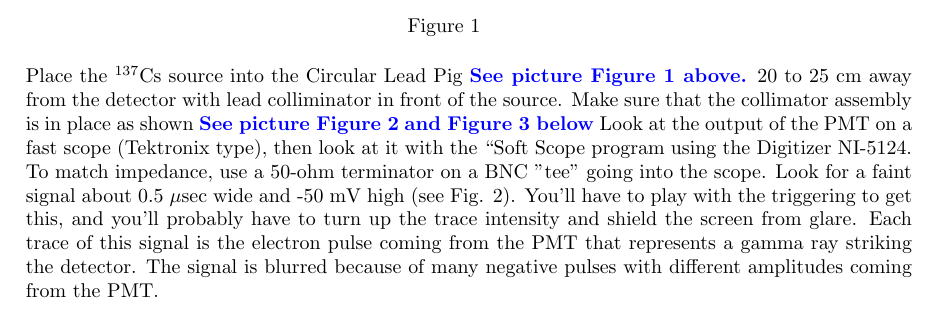
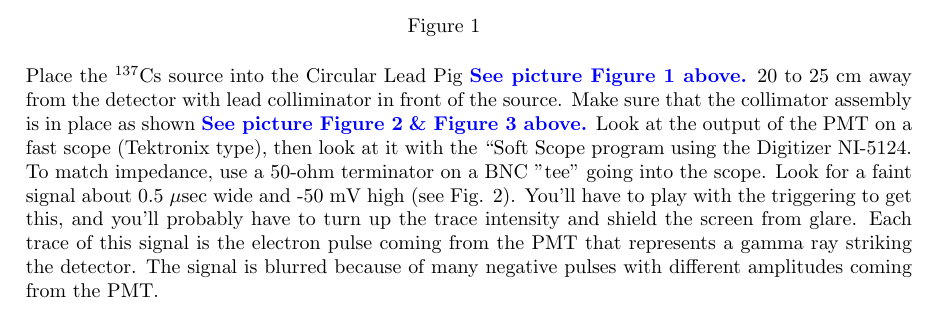
Before and after one commit to DrWinthrop/111BC, a LaTeX document (GMA/GMA.tex): part of page 6 of 11, cut so that both start at the same text. Compiled offline with pdfLaTeX.

Commit message:
Please add more check points.

```diff
--- a/GMA/GMA.tex
+++ b/GMA/GMA.tex
@@ -216,7 +216,7 @@ The Pulse Height Analyzer (PHA) is a LabView program, \textbf{``PHA-5124.exe''},
         \label{fig:250px-HV-SRS-PSU}
     \end{figure}
 
-    Place the $^{137}$Cs source into the Circular Lead Pig \href{http://experimentationlab.berkeley.edu/sites/default/files/images/250px-HV-SRS-PSU.jpg}{\textbf{See picture Figure 1 above.}} 20 to 25 cm away from the detector with lead colliminator in front of the source. Make sure that the collimator assembly is in place as shown \href{http://experimentationlab.berkeley.edu/sites/default/files/images/250px-HV-SRS-PSU.jpg}{\textbf{See picture Figure 2}} \href{http://experimentationlab.berkeley.edu/sites/default/files/images/250px-HV-SRS-PSU.jpg}{\textbf{and Figure 3 below}} Look at the output of the PMT on a fast scope (Tektronix type), then look at it with the ``Soft Scope program using the Digitizer NI-5124. To match impedance, use a 50-ohm terminator on a BNC ''tee" going into the scope. Look for a faint signal about 0.5 $\mu$sec wide and -50 mV high (see Fig. 2). You'll have to play with the triggering to get this, and you'll probably have to turn up the trace intensity and shield the screen from glare. Each trace of this signal is the electron pulse coming from the PMT that represents a gamma ray striking the detector. The signal is blurred because of many negative pulses with different amplitudes coming from the PMT.
+    Place the $^{137}$Cs source into the Circular Lead Pig \href{http://experimentationlab.berkeley.edu/sites/default/files/images/GMA_Pig_3536-Lg.jpg}{\textbf{See picture Figure 1 above.}} 20 to 25 cm away from the detector with lead colliminator in front of the source. Make sure that the collimator assembly is in place as shown \href{http://experimentationlab.berkeley.edu/sites/default/files/images/GMA_Layout_3537-Lg.jpg}{\textbf{See picture Figure 2}} \href{http://experimentationlab.berkeley.edu/sites/default/files/images/GMA_Layout_3538-Lg.jpg}{\textbf{\& Figure 3 above.}} Look at the output of the PMT on a fast scope (Tektronix type), then look at it with the ``Soft Scope program using the Digitizer NI-5124. To match impedance, use a 50-ohm terminator on a BNC ''tee" going into the scope. Look for a faint signal about 0.5 $\mu$sec wide and -50 mV high (see Fig. 2). You'll have to play with the triggering to get this, and you'll probably have to turn up the trace intensity and shield the screen from glare. Each trace of this signal is the electron pulse coming from the PMT that represents a gamma ray striking the detector. The signal is blurred because of many negative pulses with different amplitudes coming from the PMT.
 
     \begin{figure}[h]
         \centering
```
Also changed, not shown: MNO/MNO.tex (+1 -1 lines).
